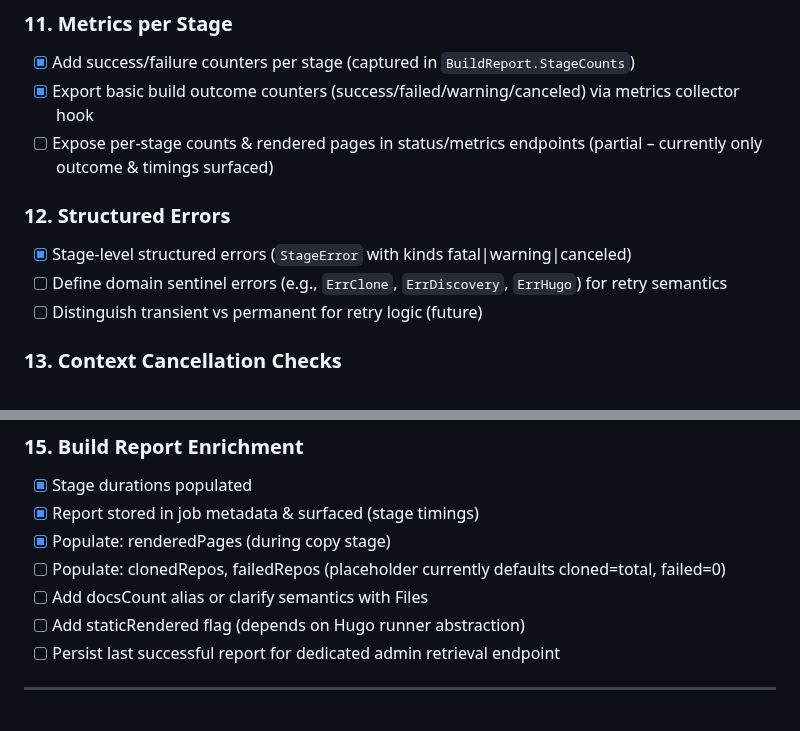
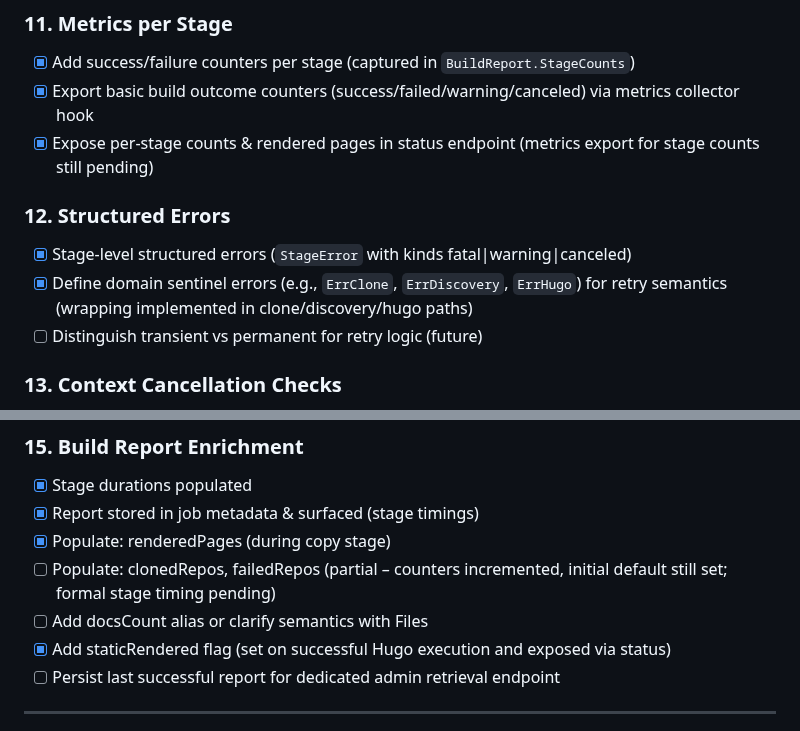
Before and after one commit to inful/docbuilder, a Markdown page: refactoring.md, 2 parts joined by grey strips. GitHub-like rendering.

```diff
--- a/refactoring.md
+++ b/refactoring.md
@@ -81,11 +81,11 @@ Structured plan to improve maintainability, testability, and extensibility. Use
 ### 11. Metrics per Stage
 - [x] Add success/failure counters per stage (captured in `BuildReport.StageCounts`)
 - [x] Export basic build outcome counters (success/failed/warning/canceled) via metrics collector hook
-- [ ] Expose per-stage counts & rendered pages in status/metrics endpoints (partial – currently only outcome & timings surfaced)
+- [x] Expose per-stage counts & rendered pages in status endpoint (metrics export for stage counts still pending)
 
 ### 12. Structured Errors
 - [x] Stage-level structured errors (`StageError` with kinds fatal|warning|canceled)
-- [ ] Define domain sentinel errors (e.g., `ErrClone`, `ErrDiscovery`, `ErrHugo`) for retry semantics
+- [x] Define domain sentinel errors (e.g., `ErrClone`, `ErrDiscovery`, `ErrHugo`) for retry semantics (wrapping implemented in clone/discovery/hugo paths)
 - [ ] Distinguish transient vs permanent for retry logic (future)
 
 ### 13. Context Cancellation Checks
@@ -102,9 +102,9 @@ Structured plan to improve maintainability, testability, and extensibility. Use
 - [x] Stage durations populated
 - [x] Report stored in job metadata & surfaced (stage timings)
 - [x] Populate: renderedPages (during copy stage)
-- [ ] Populate: clonedRepos, failedRepos (placeholder currently defaults cloned=total, failed=0)
+- [ ] Populate: clonedRepos, failedRepos (partial – counters incremented, initial default still set; formal stage timing pending)
 - [ ] Add docsCount alias or clarify semantics with Files
-- [ ] Add staticRendered flag (depends on Hugo runner abstraction)
+- [x] Add staticRendered flag (set on successful Hugo execution and exposed via status)
 - [ ] Persist last successful report for dedicated admin retrieval endpoint
 
 ---
```
Also changed, not shown: other parts of refactoring.md (+23 -20 lines).
